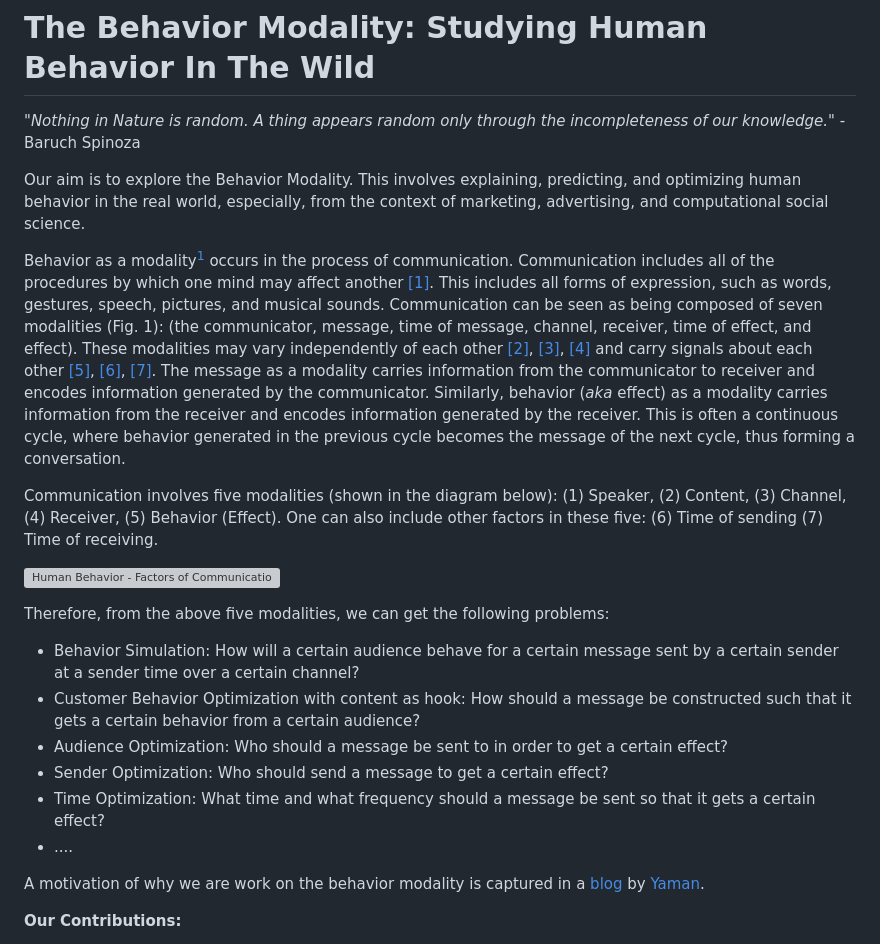
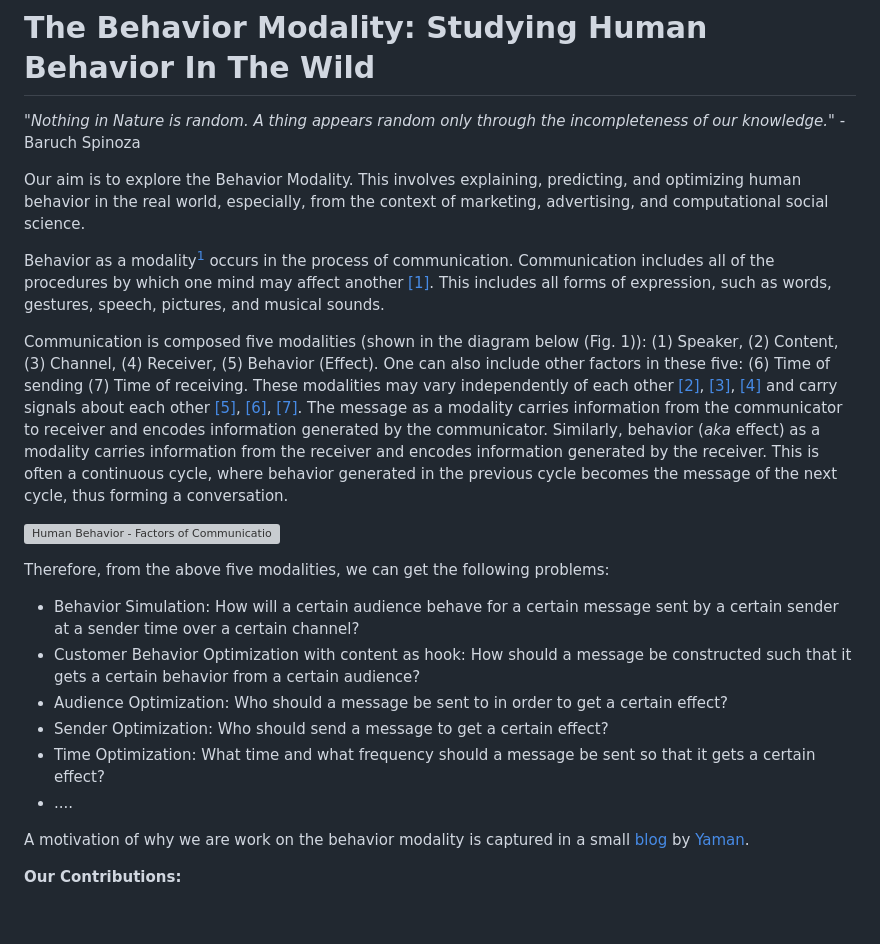
Before and after one commit to behavior-in-the-wild/behavior-in-the-wild.github.io, a Markdown page: README.md, the part around the change. Drawn GitHub-style; blank space fills up the shorter version; grey boxes are pictures that could not be loaded.

```diff
--- a/README.md
+++ b/README.md
@@ -6,9 +6,10 @@ Website: https://behavior-in-the-wild.github.io
 
 Our aim is to explore the Behavior Modality. This involves explaining, predicting, and optimizing human behavior in the real world, especially, from the context of marketing, advertising, and computational social science.
 
-Behavior as a modality<sup>[1](#footnote1)</sup> occurs in the process of communication. Communication includes all of the procedures by which one mind may affect another [[1]](https://www.researchgate.net/publication/228933425_On_the_annotation_of_the_multimodal_behavior_and_computation_of_cooperation_between_modalities). This includes all forms of expression, such as words, gestures, speech, pictures, and musical sounds. Communication can be seen as being composed of seven modalities (Fig. 1): (the communicator, message, time of message, channel, receiver, time of effect, and effect). These modalities may vary independently of each other [[2]](https://arxiv.org/abs/2309.00359), [[3]](https://arxiv.org/abs/2311.10995), [[4]](https://arxiv.org/abs/2309.00378) and carry signals about each other [[5]](https://aclanthology.org/2023.eacl-main.139/), [[6]](https://aclanthology.org/2023.emnlp-main.608/), [[7]](https://arxiv.org/abs/2405.00942). The message as a modality carries information from the communicator to receiver and encodes information generated by the communicator. Similarly, behavior (*aka* effect) as a modality carries information from the receiver and encodes information generated by the receiver. This is often a continuous cycle, where behavior generated in the previous cycle becomes the message of the next cycle, thus forming a conversation.
+Behavior as a modality<sup>[1](#footnote1)</sup> occurs in the process of communication. Communication includes all of the procedures by which one mind may affect another [[1]](https://www.researchgate.net/publication/228933425_On_the_annotation_of_the_multimodal_behavior_and_computation_of_cooperation_between_modalities). This includes all forms of expression, such as words, gestures, speech, pictures, and musical sounds.
 
-Communication involves five modalities (shown in the diagram below): (1) Speaker, (2) Content, (3) Channel, (4) Receiver, (5) Behavior (Effect). One can also include other factors in these five: (6) Time of sending (7) Time of receiving.
+Communication is composed five modalities (shown in the diagram below (Fig. 1)): (1) Speaker, (2) Content, (3) Channel, (4) Receiver, (5) Behavior (Effect). One can also include other factors in these five: (6) Time of sending (7) Time of receiving. These modalities may vary independently of each other [[2]](https://arxiv.org/abs/2309.00359), [[3]](https://arxiv.org/abs/2311.10995), [[4]](https://arxiv.org/abs/2309.00378) and carry signals about each other [[5]](https://aclanthology.org/2023.eacl-main.139/), [[6]](https://aclanthology.org/2023.emnlp-main.608/), [[7]](https://arxiv.org/abs/2405.00942). The message as a modality carries information from the communicator to receiver and encodes information generated by the communicator. Similarly, behavior (*aka* effect) as a modality carries information from the receiver and encodes information generated by the receiver. This is often a continuous cycle, where behavior generated in the previous cycle becomes the message of the next cycle, thus forming a conversation.
+
 
 ![Human Behavior - Factors of Communication](./images/Human-Behavior.png)
 
@@ -20,7 +21,7 @@ Therefore, from the above five modalities, we can get the following problems:
 - Time Optimization: What time and what frequency should a message be sent so that it gets a certain effect?
 - ....
 
-A motivation of why we are work on the behavior modality is captured in a [blog](https://sites.google.com/view/yaman-kumar/blog/from-peas-to-people-why-we-need-to-solve-the-human-behavior-puzzle) by [Yaman](https://sites.google.com/view/yaman-kumar/).
+A motivation of why we are work on the behavior modality is captured in a small [blog](https://sites.google.com/view/yaman-kumar/blog/from-peas-to-people-why-we-need-to-solve-the-human-behavior-puzzle) by [Yaman](https://sites.google.com/view/yaman-kumar/).
 
 
 **Our Contributions:**
```
